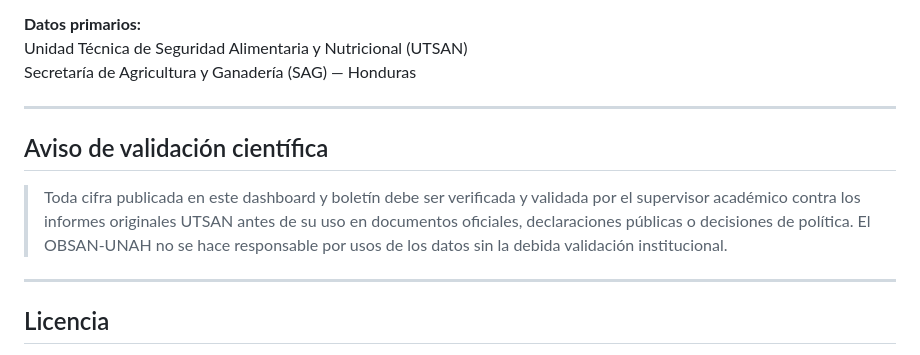
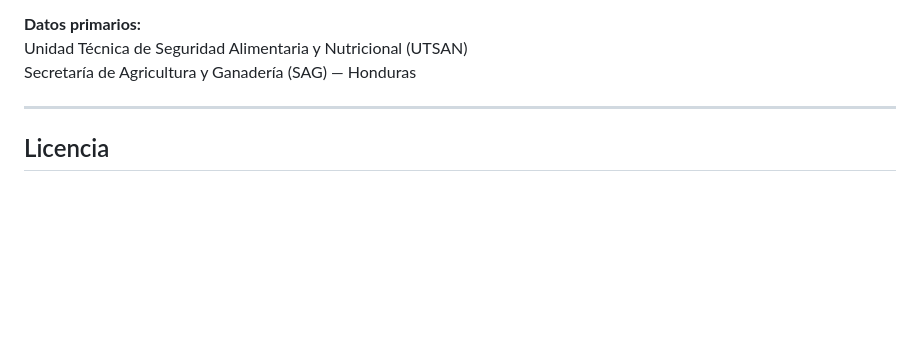
Before and after one commit to camc30393/cif_san2019_25_obsan_unah, a Markdown page: README.md, the part around the change. Rendered like a GitHub page; blank space fills up the shorter version.

Commit message:
Remove scientific validation notice from README
Removed the scientific validation notice from the README.

```diff
--- a/README.md
+++ b/README.md
@@ -153,12 +153,6 @@ Secretaría de Agricultura y Ganadería (SAG) — Honduras
 
 ---
 
-## Aviso de validación científica
-
-> Toda cifra publicada en este dashboard y boletín debe ser verificada y validada por el supervisor académico contra los informes originales UTSAN antes de su uso en documentos oficiales, declaraciones públicas o decisiones de política. El OBSAN-UNAH no se hace responsable por usos de los datos sin la debida validación institucional.
-
----
-
 ## Licencia
 
 Este proyecto se distribuye bajo la [Licencia MIT](./LICENSE).
```
